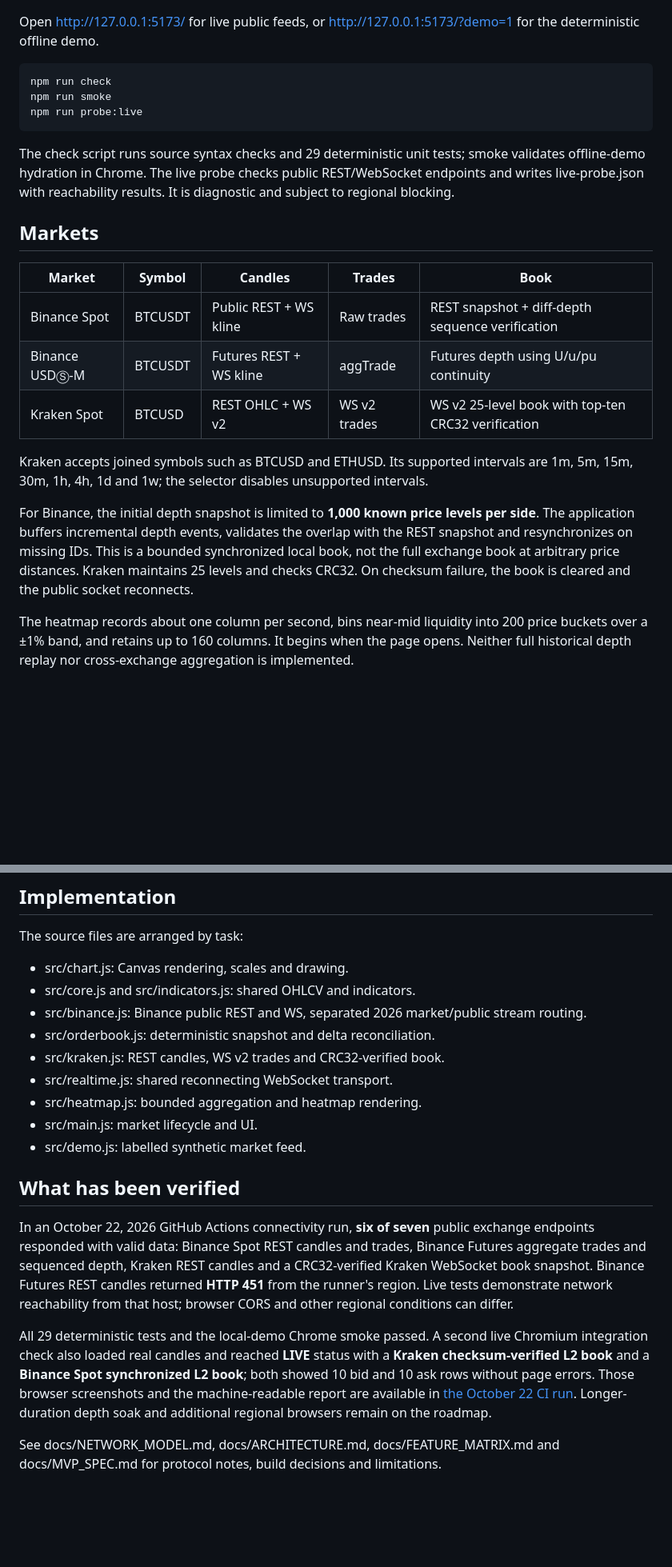
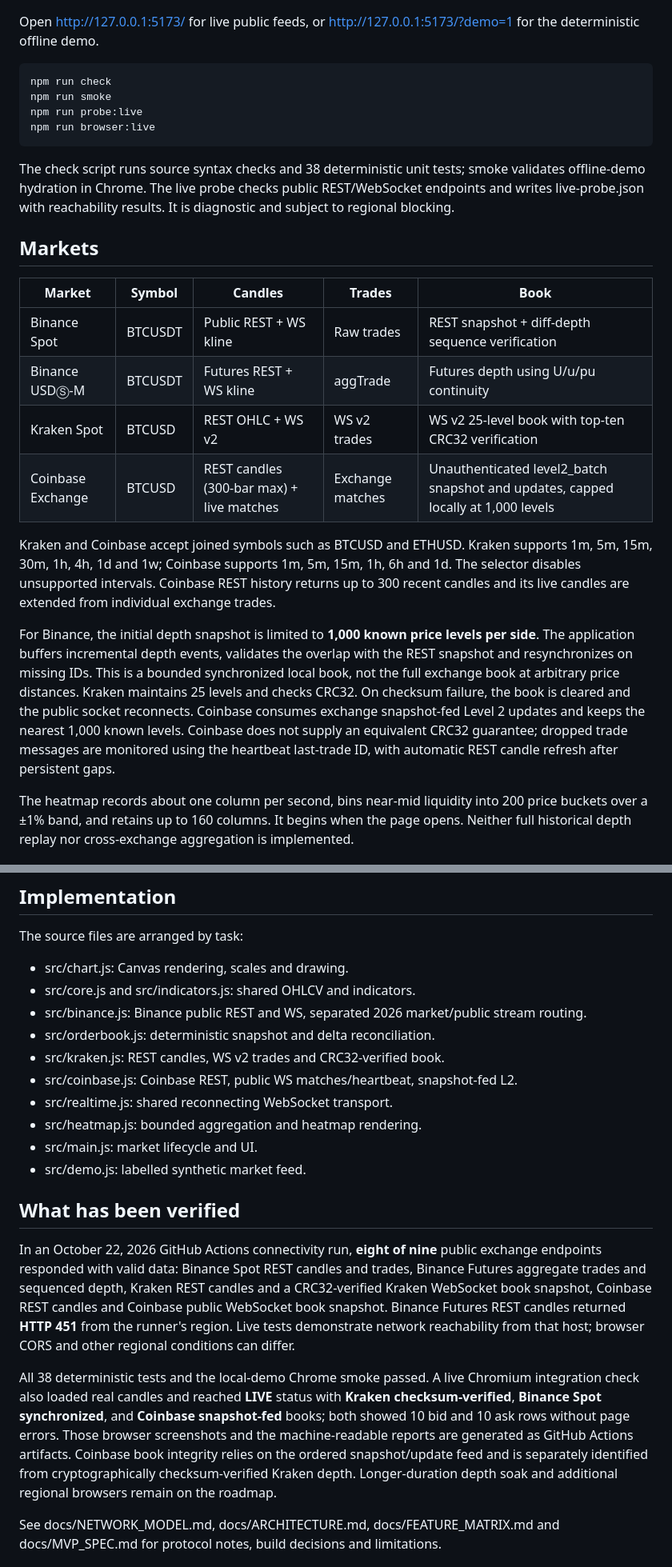
Before and after one commit to patrickdugan/BitcornWisdom, a Markdown page: README.md, 2 parts joined by grey strips. Shown at 80% size. Rendered like a GitHub page; blank space fills up the shorter version.

Commit message:
Document Coinbase v0.3 live integration and 38 tests

```diff
--- a/README.md
+++ b/README.md
@@ -17,8 +17,9 @@ Open http://127.0.0.1:5173/ for live public feeds, or http://127.0.0.1:5173/?dem
     npm run check
     npm run smoke
     npm run probe:live
+    npm run browser:live
 
-The check script runs source syntax checks and 29 deterministic unit tests; smoke validates offline-demo hydration in Chrome. The live probe checks public REST/WebSocket endpoints and writes live-probe.json with reachability results. It is diagnostic and subject to regional blocking.
+The check script runs source syntax checks and 38 deterministic unit tests; smoke validates offline-demo hydration in Chrome. The live probe checks public REST/WebSocket endpoints and writes live-probe.json with reachability results. It is diagnostic and subject to regional blocking.
 
 ## Markets
 
@@ -27,10 +28,11 @@ The check script runs source syntax checks and 29 deterministic unit tests; smok
 | Binance Spot | BTCUSDT | Public REST + WS kline | Raw trades | REST snapshot + diff-depth sequence verification |
 | Binance USDⓈ-M | BTCUSDT | Futures REST + WS kline | aggTrade | Futures depth using U/u/pu continuity |
 | Kraken Spot | BTCUSD | REST OHLC + WS v2 | WS v2 trades | WS v2 25-level book with top-ten CRC32 verification |
+| Coinbase Exchange | BTCUSD | REST candles (300-bar max) + live matches | Exchange matches | Unauthenticated level2_batch snapshot and updates, capped locally at 1,000 levels |
 
-Kraken accepts joined symbols such as BTCUSD and ETHUSD. Its supported intervals are 1m, 5m, 15m, 30m, 1h, 4h, 1d and 1w; the selector disables unsupported intervals.
+Kraken and Coinbase accept joined symbols such as BTCUSD and ETHUSD. Kraken supports 1m, 5m, 15m, 30m, 1h, 4h, 1d and 1w; Coinbase supports 1m, 5m, 15m, 1h, 6h and 1d. The selector disables unsupported intervals. Coinbase REST history returns up to 300 recent candles and its live candles are extended from individual exchange trades.
 
-For Binance, the initial depth snapshot is limited to **1,000 known price levels per side**. The application buffers incremental depth events, validates the overlap with the REST snapshot and resynchronizes on missing IDs. This is a bounded synchronized local book, not the full exchange book at arbitrary price distances. Kraken maintains 25 levels and checks CRC32. On checksum failure, the book is cleared and the public socket reconnects.
+For Binance, the initial depth snapshot is limited to **1,000 known price levels per side**. The application buffers incremental depth events, validates the overlap with the REST snapshot and resynchronizes on missing IDs. This is a bounded synchronized local book, not the full exchange book at arbitrary price distances. Kraken maintains 25 levels and checks CRC32. On checksum failure, the book is cleared and the public socket reconnects. Coinbase consumes exchange snapshot-fed Level 2 updates and keeps the nearest 1,000 known levels. Coinbase does not supply an equivalent CRC32 guarantee; dropped trade messages are monitored using the heartbeat last-trade ID, with automatic REST candle refresh after persistent gaps.
 
 The heatmap records about one column per second, bins near-mid liquidity into 200 price buckets over a ±1% band, and retains up to 160 columns. It begins when the page opens. Neither full historical depth replay nor cross-exchange aggregation is implemented.
 
@@ -51,6 +53,7 @@ The source files are arranged by task:
 - src/binance.js: Binance public REST and WS, separated 2026 market/public stream routing.
 - src/orderbook.js: deterministic snapshot and delta reconciliation.
 - src/kraken.js: REST candles, WS v2 trades and CRC32-verified book.
+- src/coinbase.js: Coinbase REST, public WS matches/heartbeat, snapshot-fed L2.
 - src/realtime.js: shared reconnecting WebSocket transport.
 - src/heatmap.js: bounded aggregation and heatmap rendering.
 - src/main.js: market lifecycle and UI.
@@ -58,9 +61,9 @@ The source files are arranged by task:
 
 ## What has been verified
 
-In an October 22, 2026 GitHub Actions connectivity run, **six of seven** public exchange endpoints responded with valid data: Binance Spot REST candles and trades, Binance Futures aggregate trades and sequenced depth, Kraken REST candles and a CRC32-verified Kraken WebSocket book snapshot. Binance Futures REST candles returned **HTTP 451** from the runner's region. Live tests demonstrate network reachability from that host; browser CORS and other regional conditions can differ.
+In an October 22, 2026 GitHub Actions connectivity run, **eight of nine** public exchange endpoints responded with valid data: Binance Spot REST candles and trades, Binance Futures aggregate trades and sequenced depth, Kraken REST candles and a CRC32-verified Kraken WebSocket book snapshot, Coinbase REST candles and Coinbase public WebSocket book snapshot. Binance Futures REST candles returned **HTTP 451** from the runner's region. Live tests demonstrate network reachability from that host; browser CORS and other regional conditions can differ.
 
-All 29 deterministic tests and the local-demo Chrome smoke passed. A second live Chromium integration check also loaded real candles and reached **LIVE** status with a **Kraken checksum-verified L2 book** and a **Binance Spot synchronized L2 book**; both showed 10 bid and 10 ask rows without page errors. Those browser screenshots and the machine-readable report are available in [the October 22 CI run](https://github.com/patrickdugan/BitcornWisdom/actions/runs/39749665288). Longer-duration depth soak and additional regional browsers remain on the roadmap.
+All 38 deterministic tests and the local-demo Chrome smoke passed. A live Chromium integration check also loaded real candles and reached **LIVE** status with **Kraken checksum-verified**, **Binance Spot synchronized**, and **Coinbase snapshot-fed** books; both showed 10 bid and 10 ask rows without page errors. Those browser screenshots and the machine-readable reports are generated as GitHub Actions artifacts. Coinbase book integrity relies on the ordered snapshot/update feed and is separately identified from cryptographically checksum-verified Kraken depth. Longer-duration depth soak and additional regional browsers remain on the roadmap.
 
 See docs/NETWORK_MODEL.md, docs/ARCHITECTURE.md, docs/FEATURE_MATRIX.md and docs/MVP_SPEC.md for protocol notes, build decisions and limitations.
 
```
Also changed, not shown: other parts of README.md (+1 -1 lines).
